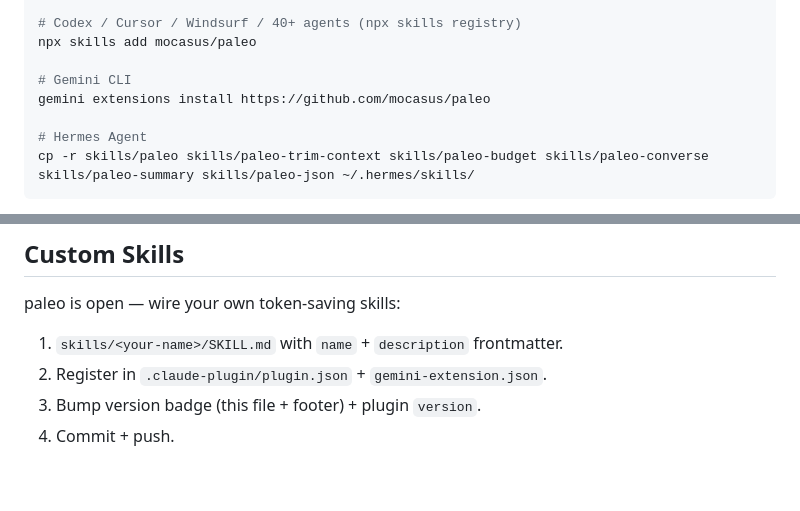
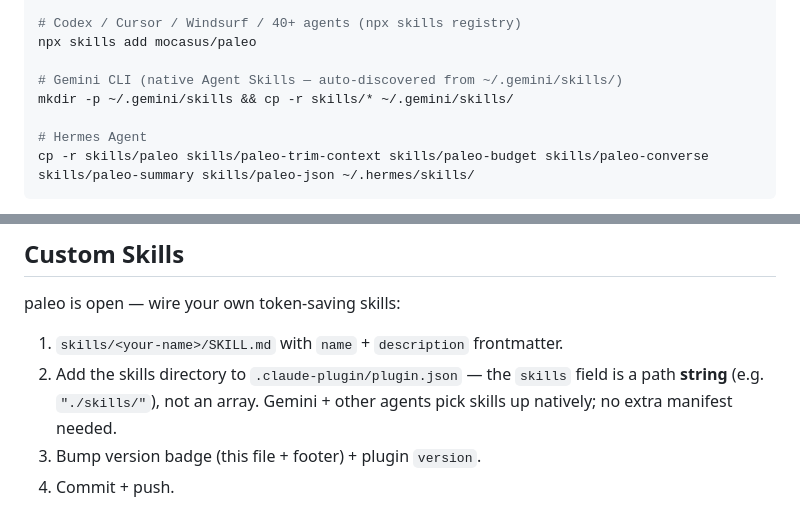
Before and after one commit to mocasus/paleo, a Markdown page: README.md, 2 parts joined by grey strips. GitHub-like rendering; blank space fills up the shorter version.

Commit message:
docs: fix Gemini install (native skills copy) + Custom Skills note; Claude path already fixed

```diff
--- a/README.md
+++ b/README.md
@@ -221,8 +221,8 @@ claude plugin install paleo@paleo
 # Codex / Cursor / Windsurf / 40+ agents (npx skills registry)
 npx skills add mocasus/paleo
 
-# Gemini CLI
-gemini extensions install https://github.com/mocasus/paleo
+# Gemini CLI (native Agent Skills — auto-discovered from ~/.gemini/skills/)
+mkdir -p ~/.gemini/skills && cp -r skills/* ~/.gemini/skills/
 
 # Hermes Agent
 cp -r skills/paleo skills/paleo-trim-context skills/paleo-budget skills/paleo-converse skills/paleo-summary skills/paleo-json ~/.hermes/skills/
@@ -237,7 +237,7 @@ All 6 skills load automatically — `paleo`, `paleo-trim-context`, `paleo-budget
 paleo is open — wire your own token-saving skills:
 
 1. `skills/<your-name>/SKILL.md` with `name` + `description` frontmatter.
-2. Register in `.claude-plugin/plugin.json` + `gemini-extension.json`.
+2. Add the skills directory to `.claude-plugin/plugin.json` — the `skills` field is a path **string** (e.g. `"./skills/"`), not an array. Gemini + other agents pick skills up natively; no extra manifest needed.
 3. Bump version badge (this file + footer) + plugin `version`.
 4. Commit + push.
 
```
